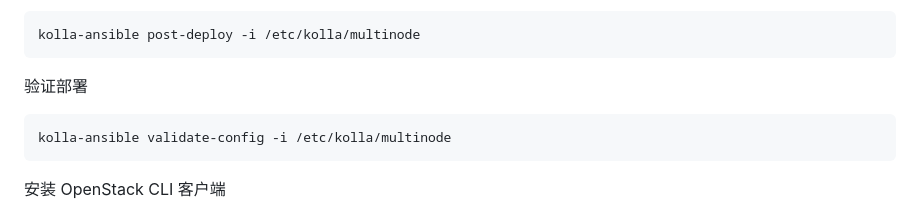
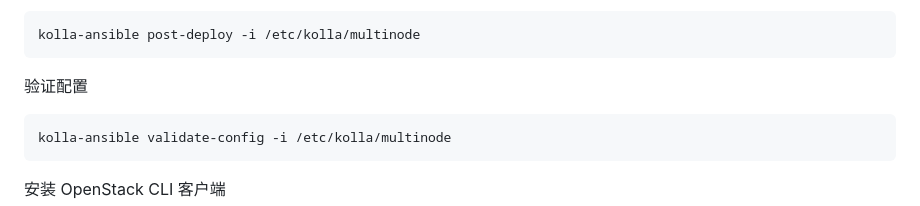
Before and after one commit to cxlj2003/notebook, a Markdown page: docs/云计算相关/快速部署Openstack.md, the part around one of its changes. Drawn GitHub-style.

````diff
--- a/docs/云计算相关/快速部署Openstack.md
+++ b/docs/云计算相关/快速部署Openstack.md
@@ -565,7 +565,7 @@ kolla-ansible deploy -i /etc/kolla/multinode
 kolla-ansible post-deploy -i /etc/kolla/multinode
 ```
 
-验证部署
+验证配置
 ```
 kolla-ansible validate-config -i /etc/kolla/multinode
 ```
````
Also changed, not shown: other parts of docs/云计算相关/快速部署Openstack.md (+1 -1 lines).
